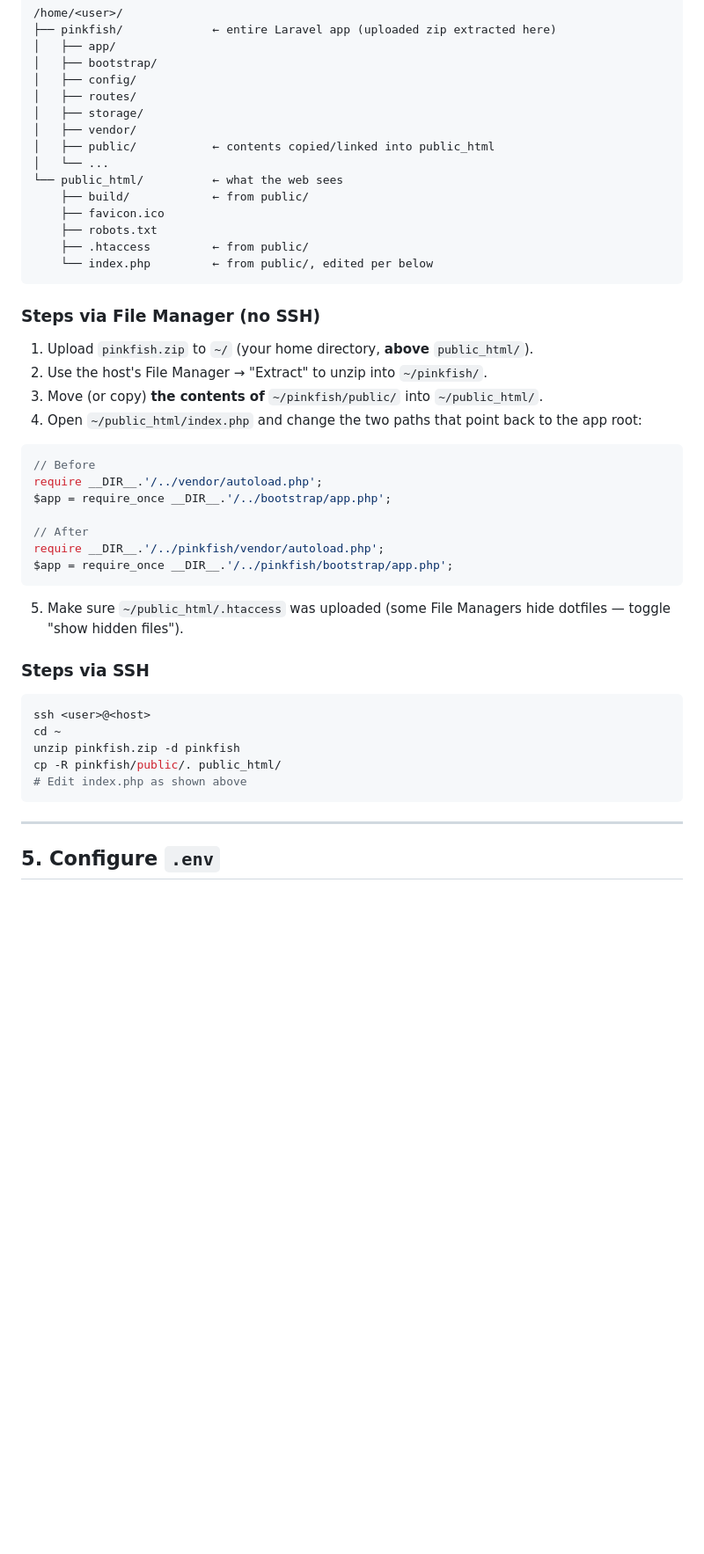
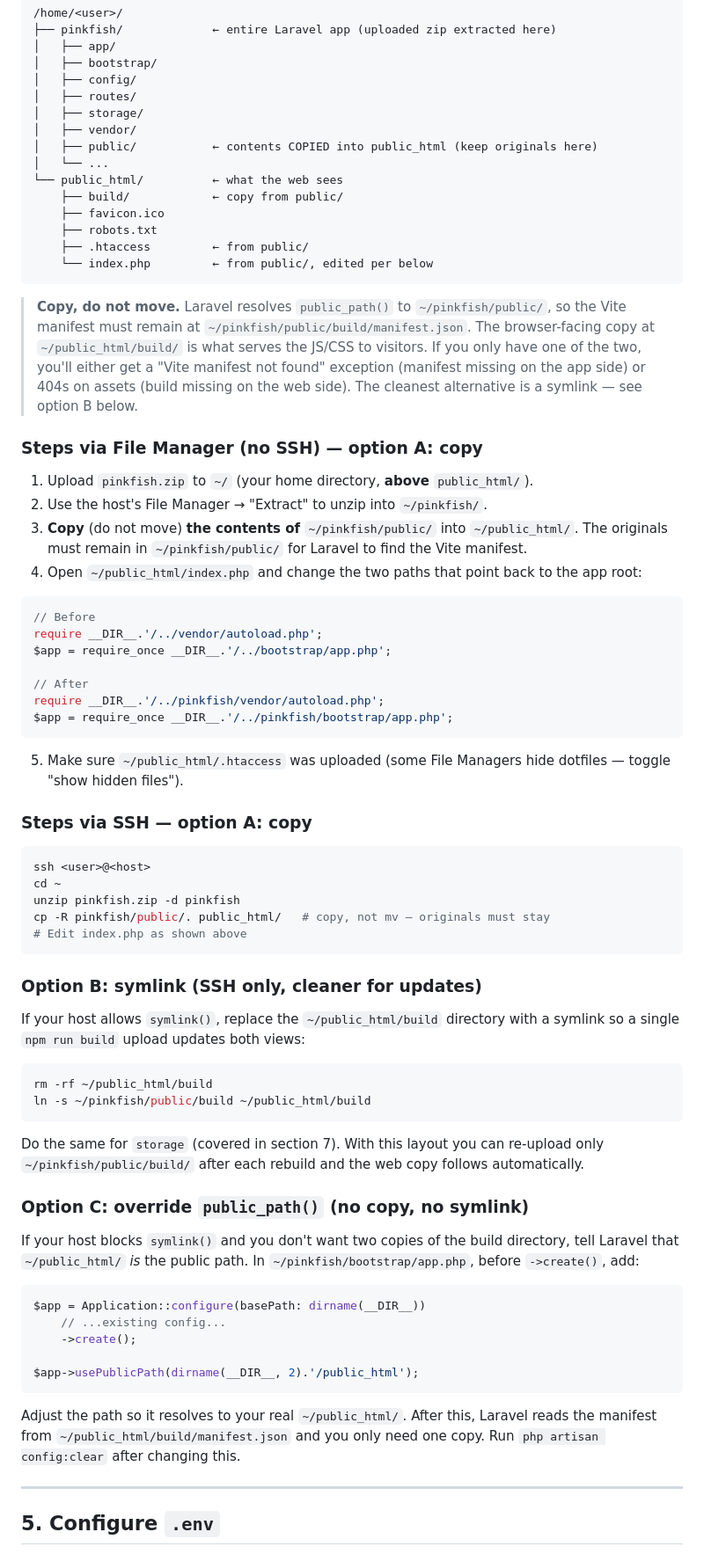
Before and after one commit to PFVMedia/pinkfish, a Markdown page: DEPLOY-SHARED-HOSTING.md, the part around one of its changes. Shown at 88% size. GitHub-like rendering; blank space fills up the shorter version.

Commit message:
update build md

````diff
--- a/DEPLOY-SHARED-HOSTING.md
+++ b/DEPLOY-SHARED-HOSTING.md
@@ -92,21 +92,23 @@ Recommended layout (the safe pattern):
 │   ├── routes/
 │   ├── storage/
 │   ├── vendor/
-│   ├── public/           ← contents copied/linked into public_html
+│   ├── public/           ← contents COPIED into public_html (keep originals here)
 │   └── ...
 └── public_html/          ← what the web sees
-    ├── build/            ← from public/
+    ├── build/            ← copy from public/
     ├── favicon.ico
     ├── robots.txt
     ├── .htaccess         ← from public/
     └── index.php         ← from public/, edited per below
 ```
 
-### Steps via File Manager (no SSH)
+> **Copy, do not move.** Laravel resolves `public_path()` to `~/pinkfish/public/`, so the Vite manifest must remain at `~/pinkfish/public/build/manifest.json`. The browser-facing copy at `~/public_html/build/` is what serves the JS/CSS to visitors. If you only have one of the two, you'll either get a "Vite manifest not found" exception (manifest missing on the app side) or 404s on assets (build missing on the web side). The cleanest alternative is a symlink — see option B below.
+
+### Steps via File Manager (no SSH) — option A: copy
 
 1. Upload `pinkfish.zip` to `~/` (your home directory, **above** `public_html/`).
 2. Use the host's File Manager → "Extract" to unzip into `~/pinkfish/`.
-3. Move (or copy) **the contents of** `~/pinkfish/public/` into `~/public_html/`.
+3. **Copy** (do not move) **the contents of** `~/pinkfish/public/` into `~/public_html/`. The originals must remain in `~/pinkfish/public/` for Laravel to find the Vite manifest.
 4. Open `~/public_html/index.php` and change the two paths that point back to the app root:
 
 ```php
@@ -121,15 +123,40 @@ $app = require_once __DIR__.'/../pinkfish/bootstrap/app.php';
 
 5. Make sure `~/public_html/.htaccess` was uploaded (some File Managers hide dotfiles — toggle "show hidden files").
 
-### Steps via SSH
+### Steps via SSH — option A: copy
 
 ```bash
 ssh <user>@<host>
 cd ~
 unzip pinkfish.zip -d pinkfish
-cp -R pinkfish/public/. public_html/
+cp -R pinkfish/public/. public_html/   # copy, not mv — originals must stay
 # Edit index.php as shown above
 ```
+
+### Option B: symlink (SSH only, cleaner for updates)
+
+If your host allows `symlink()`, replace the `~/public_html/build` directory with a symlink so a single `npm run build` upload updates both views:
+
+```bash
+rm -rf ~/public_html/build
+ln -s ~/pinkfish/public/build ~/public_html/build
+```
+
+Do the same for `storage` (covered in section 7). With this layout you can re-upload only `~/pinkfish/public/build/` after each rebuild and the web copy follows automatically.
+
+### Option C: override `public_path()` (no copy, no symlink)
+
+If your host blocks `symlink()` and you don't want two copies of the build directory, tell Laravel that `~/public_html/` *is* the public path. In `~/pinkfish/bootstrap/app.php`, before `->create()`, add:
+
+```php
+$app = Application::configure(basePath: dirname(__DIR__))
+    // ...existing config...
+    ->create();
+
+$app->usePublicPath(dirname(__DIR__, 2).'/public_html');
+```
+
+Adjust the path so it resolves to your real `~/public_html/`. After this, Laravel reads the manifest from `~/public_html/build/manifest.json` and you only need one copy. Run `php artisan config:clear` after changing this.
 
 ---
 
````
Also changed, not shown: other parts of DEPLOY-SHARED-HOSTING.md (+1 -1 lines).
